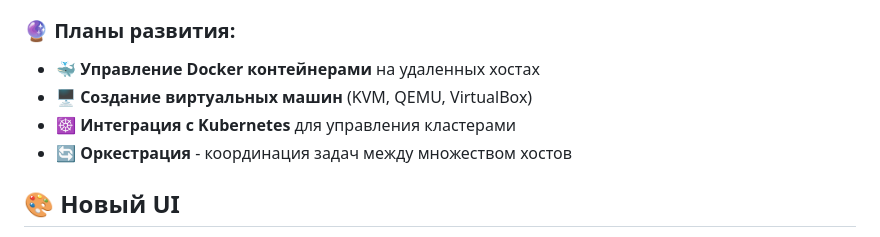
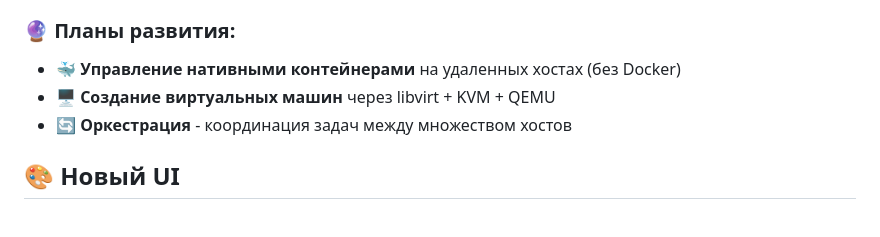
Before and after one commit to 4stm4/testum, a Markdown page: README.md, the part around the change. Rendered like a GitHub page.

Commit message:
Clarify future plans: native containers and libvirt/KVM/QEMU for VMs
- Native containers instead of Docker
- libvirt + KVM + QEMU for virtualization (not VirtualBox)

```diff
--- a/README.md
+++ b/README.md
@@ -17,9 +17,8 @@
 - 📊 **WebSocket стриминг** - наблюдение за выводом команд в реальном времени
 
 ### 🔮 Планы развития:
-- 🐳 **Управление Docker контейнерами** на удаленных хостах
-- 🖥️ **Создание виртуальных машин** (KVM, QEMU, VirtualBox)
-- ☸️ **Интеграция с Kubernetes** для управления кластерами
+- 🐳 **Управление нативными контейнерами** на удаленных хостах (без Docker)
+- 🖥️ **Создание виртуальных машин** через libvirt + KVM + QEMU
 - 🔄 **Оркестрация** - координация задач между множеством хостов
 
 
```
Also changed, not shown: PROJECT_SUMMARY.md (+6 -6 lines).
